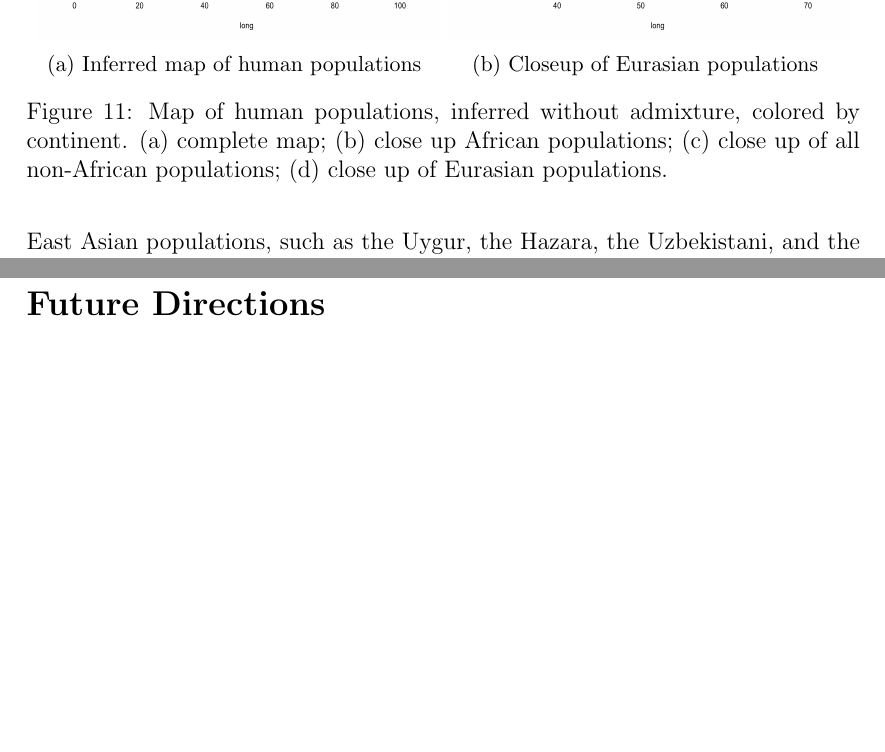
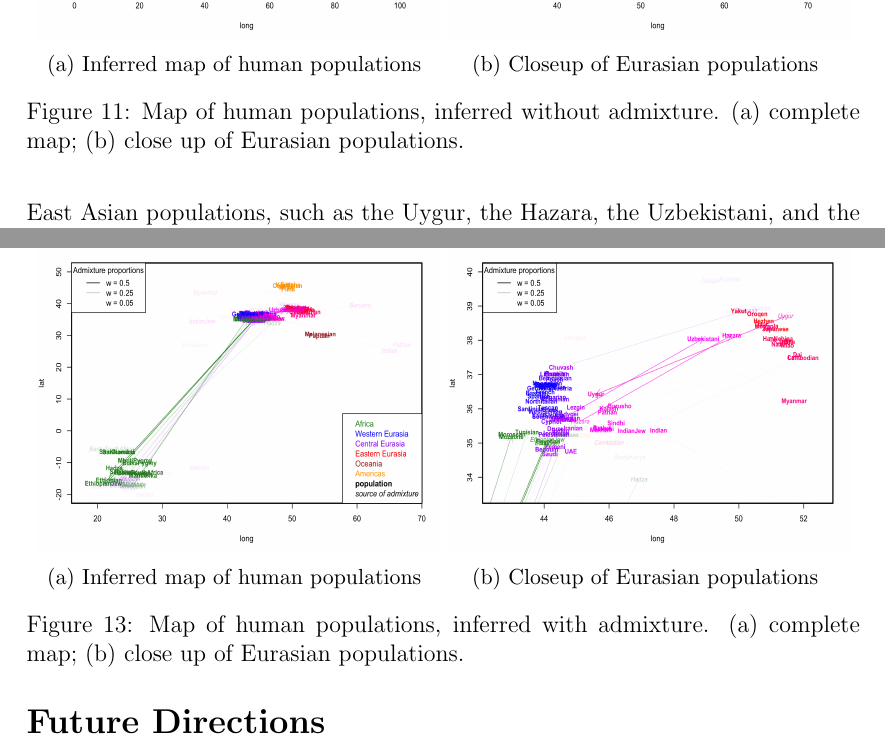
Before and after one commit to gbradburd/spacemix_ms, a LaTeX paper (spacemix.tex): two parts of pages 23 and 25 of 33, joined at a grey line, cut so that both start at the same text, the shorter picture padded with empty space. Compiled offline with pdfLaTeX.

Commit message:
included globe_ad figs in ms

```diff
--- a/spacemix.tex
+++ b/spacemix.tex
@@ -396,8 +396,9 @@ In the analysis in which populations choose their own locations, the map roughly
 %			{\includegraphics[width=2.8in,height=2.3in]{figs/globe_Eurasia_Americas_Oceania_NoAd_map.png}}
 		\subcaptionbox{Closeup of Eurasian populations \label{globe_eurasia_noad_map}}
 			{\includegraphics[width=2.8in,height=2.3in]{figs/globe_Eurasia_NoAd_map.png}}
-
-	\caption{Map of human populations, inferred without admixture, colored by continent. (a) complete map;  (b) close up African populations; (c) close up of all non-African populations; (d) close up of Eurasian populations.}\label{sfig:globe_noad_maps}
+	\caption{Map of human populations, inferred without admixture. (a) complete map; (b) close up of Eurasian
+populations.}\label{sfig:globe_noad_maps}
+%(b) close up African populations; (c) close up of all non-African populations;
 \end{figure}
 
 We also recover evidence for several major population expansions and colonization routes in human pre-history.  We can see evidence of these expansions by examining the relationship between observed and estimated pairwise distance between the daughter populations of a putative expansion event.   As can be seen in \ref{sfig:lattice_scenarios}\subref{expansion_inference}, populations that have recently expanded on the landscape are less differentiated both from each other and from their parent population than would be expected from their geographic separation, and this fact is reflected in the decreased ratio between estimated and observed pairwise distances between members of an expansion event.
@@ -411,6 +412,19 @@ We also see intriguing evidence for potential admixture in the placement of the
 		{\includegraphics[width=6in,height=2.5in]{figs/globe_NoAd_dist_decay.png}} %globe_NoAd_dist_compare.png
 	\caption{Comparison of observed distance to estimated distance between human populations, colored by continent from which populations were sampled (i.e. - two populations sampled from Africa are green).  Eurasia is divided into Western Eurasia and East Asia.}
 \label{sfig:globe_noad_distcomp}
+\end{figure}
+
+\begin{figure}
+	\centering
+		\subcaptionbox{Inferred map of human populations \label{globe_all_ad_map}}
+			{\includegraphics[width=2.8in,height=2.3in]{figs/globe_Ad_map.png}}
+%		\subcaptionbox{Closeup of African populations \label{globe_africa_noad_map}}
+%			{\includegraphics[width=2.8in,height=2.3in]{figs/globe_Africa_NoAd_map.png}}
+%		\subcaptionbox{Closeup of non-Africa populations \label{globe_notafrica_noad_map}}
+%			{\includegraphics[width=2.8in,height=2.3in]{figs/globe_Eurasia_Americas_Oceania_NoAd_map.png}}
+		\subcaptionbox{Closeup of Eurasian populations \label{globe_eurasia_ad_map}}
+			{\includegraphics[width=2.8in,height=2.3in]{figs/Eurasia_Ad_map.png}}
+	\caption{Map of human populations, inferred with admixture. (a) complete map; (b) close up of Eurasian populations.}\label{sfig:globe_ad_maps}
 \end{figure}
 
 
```
